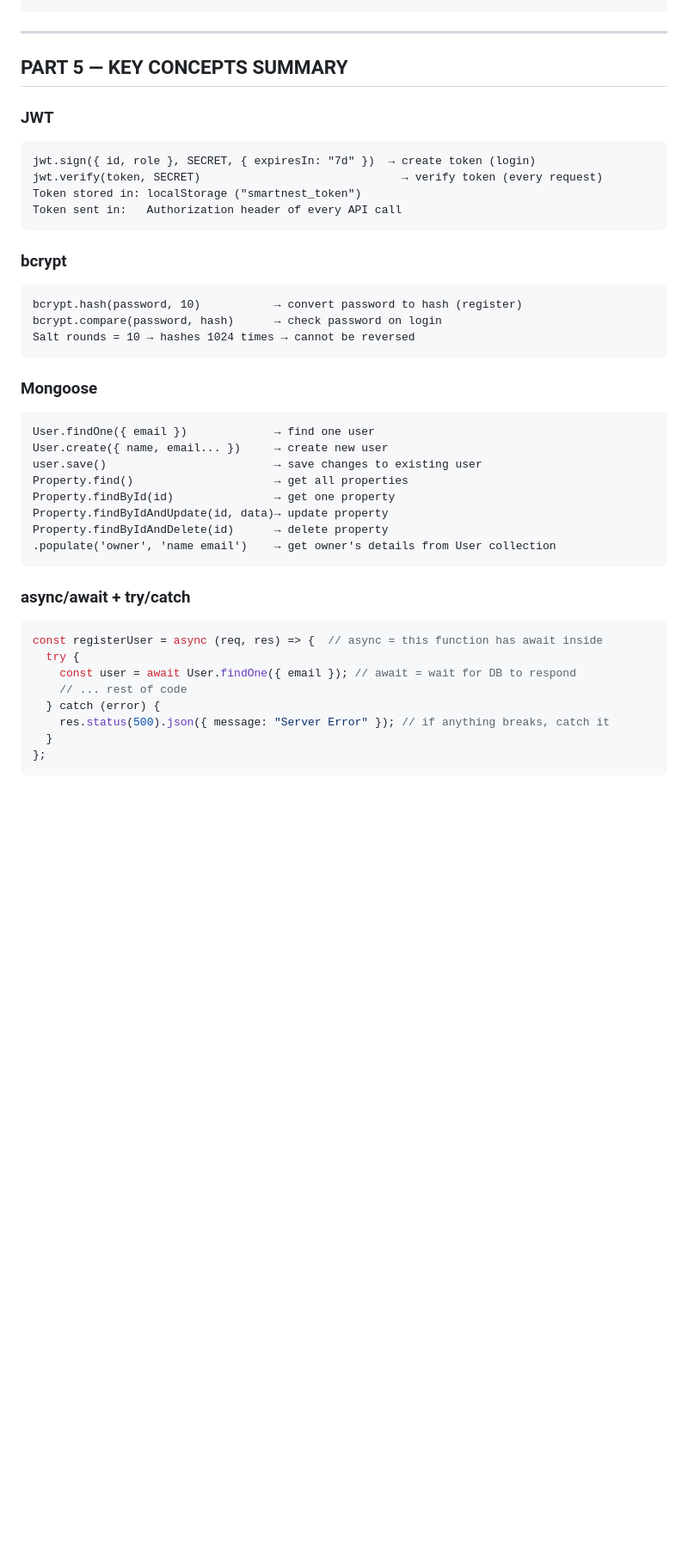
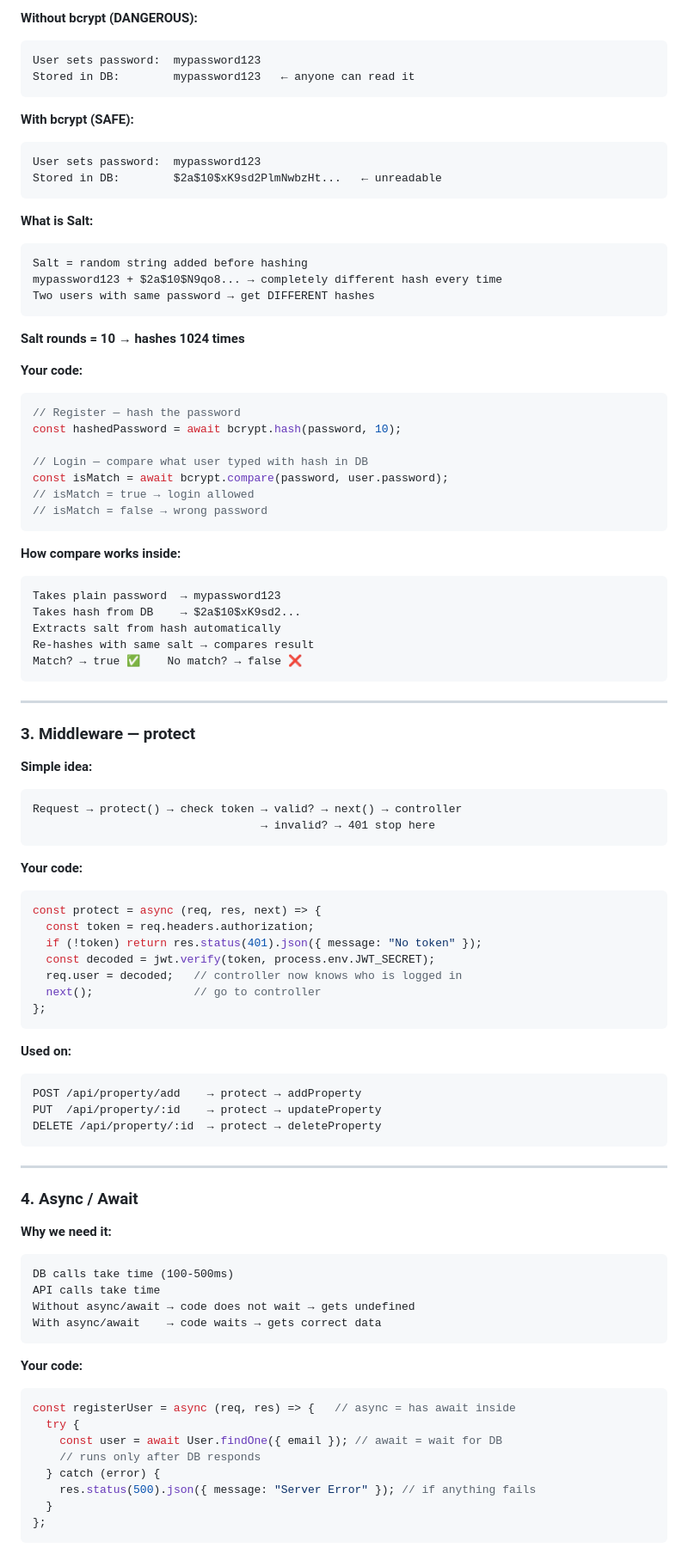
Before and after one commit to ashokvarma1188/Smartnest, a Markdown page: LEARNING_NOTES.md, the part around one of its changes. Shown at 86% size. Drawn GitHub-style; blank space fills up the shorter version.

Commit message:
docs: restore all concept explanations and merge with file structure notes

````diff
--- a/LEARNING_NOTES.md
+++ b/LEARNING_NOTES.md
@@ -466,44 +390,92 @@ Browser shows success message
+**Without bcrypt (DANGEROUS):**
+```
+User sets password:  mypassword123
+Stored in DB:        mypassword123   ← anyone can read it
+```
+
+**With bcrypt (SAFE):**
+```
+User sets password:  mypassword123
+Stored in DB:        $2a$10$xK9sd2PlmNwbzHt...   ← unreadable
+```
+
+**What is Salt:**
+```
+Salt = random string added before hashing
+mypassword123 + $2a$10$N9qo8... → completely different hash every time
+Two users with same password → get DIFFERENT hashes
+```
+
+**Salt rounds = 10 → hashes 1024 times**
+
+**Your code:**
+```js
+// Register — hash the password
+const hashedPassword = await bcrypt.hash(password, 10);
+
+// Login — compare what user typed with hash in DB
+const isMatch = await bcrypt.compare(password, user.password);
+// isMatch = true → login allowed
+// isMatch = false → wrong password
+```
+
+**How compare works inside:**
+```
+Takes plain password  → mypassword123
+Takes hash from DB    → $2a$10$xK9sd2...
+Extracts salt from hash automatically
+Re-hashes with same salt → compares result
+Match? → true ✅    No match? → false ❌
 ```
 
 ---
 
-## PART 5 — KEY CONCEPTS SUMMARY
+### 3. Middleware — protect
 
-### JWT
+**Simple idea:**
 ```
-jwt.sign({ id, role }, SECRET, { expiresIn: "7d" })  → create token (login)
-jwt.verify(token, SECRET)                              → verify token (every request)
-Token stored in: localStorage ("smartnest_token")
-Token sent in:   Authorization header of every API call
+Request → protect() → check token → valid? → next() → controller
+                                  → invalid? → 401 stop here
 ```
 
-### bcrypt
-```
-bcrypt.hash(password, 10)           → convert password to hash (register)
-bcrypt.compare(password, hash)      → check password on login
-Salt rounds = 10 → hashes 1024 times → cannot be reversed
+**Your code:**
+```js
+const protect = async (req, res, next) => {
+  const token = req.headers.authorization;
+  if (!token) return res.status(401).json({ message: "No token" });
+  const decoded = jwt.verify(token, process.env.JWT_SECRET);
+  req.user = decoded;   // controller now knows who is logged in
+  next();               // go to controller
+};
 ```
 
-### Mongoose
+**Used on:**
 ```
-User.findOne({ email })             → find one user
-User.create({ name, email... })     → create new user
-user.save()                         → save changes to existing user
-Property.find()                     → get all properties
-Property.findById(id)               → get one property
-Property.findByIdAndUpdate(id, data)→ update property
-Property.findByIdAndDelete(id)      → delete property
-.populate('owner', 'name email')    → get owner's details from User collection
+POST /api/property/add    → protect → addProperty
+PUT  /api/property/:id    → protect → updateProperty
+DELETE /api/property/:id  → protect → deleteProperty
 ```
 
-### async/await + try/catch
+---
+
+### 4. Async / Await
+
+**Why we need it:**
+```
+DB calls take time (100-500ms)
+API calls take time
+Without async/await → code does not wait → gets undefined
+With async/await    → code waits → gets correct data
+```
+
+**Your code:**
 ```js
-const registerUser = async (req, res) => {  // async = this function has await inside
+const registerUser = async (req, res) => {   // async = has await inside
   try {
-    const user = await User.findOne({ email }); // await = wait for DB to respond
-    // ... rest of code
+    const user = await User.findOne({ email }); // await = wait for DB
+    // runs only after DB responds
   } catch (error) {
-    res.status(500).json({ message: "Server Error" }); // if anything breaks, catch it
+    res.status(500).json({ message: "Server Error" }); // if anything fails
   }
 };
 ```
````
Also changed, not shown: other parts of LEARNING_NOTES.md (+275 -222 lines).
